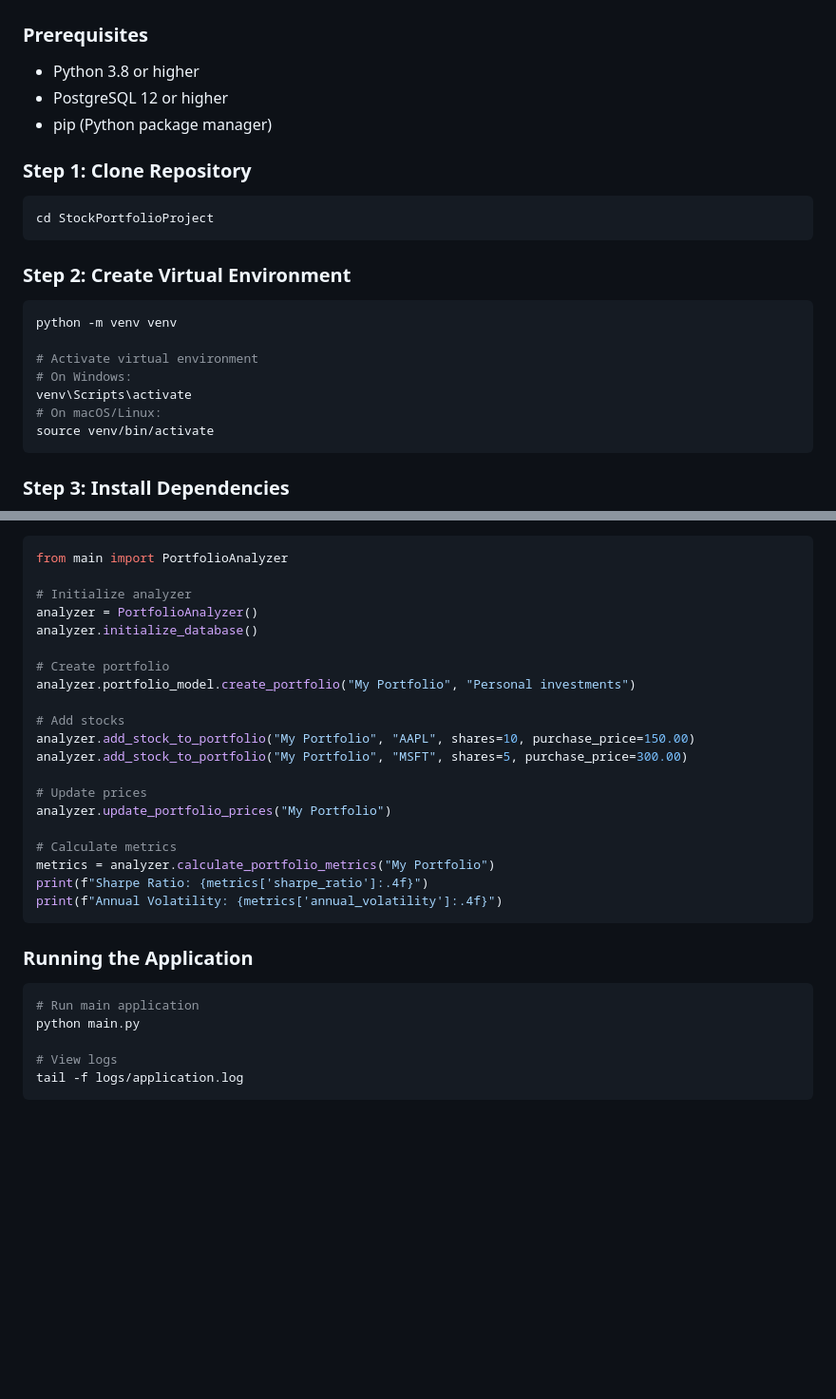
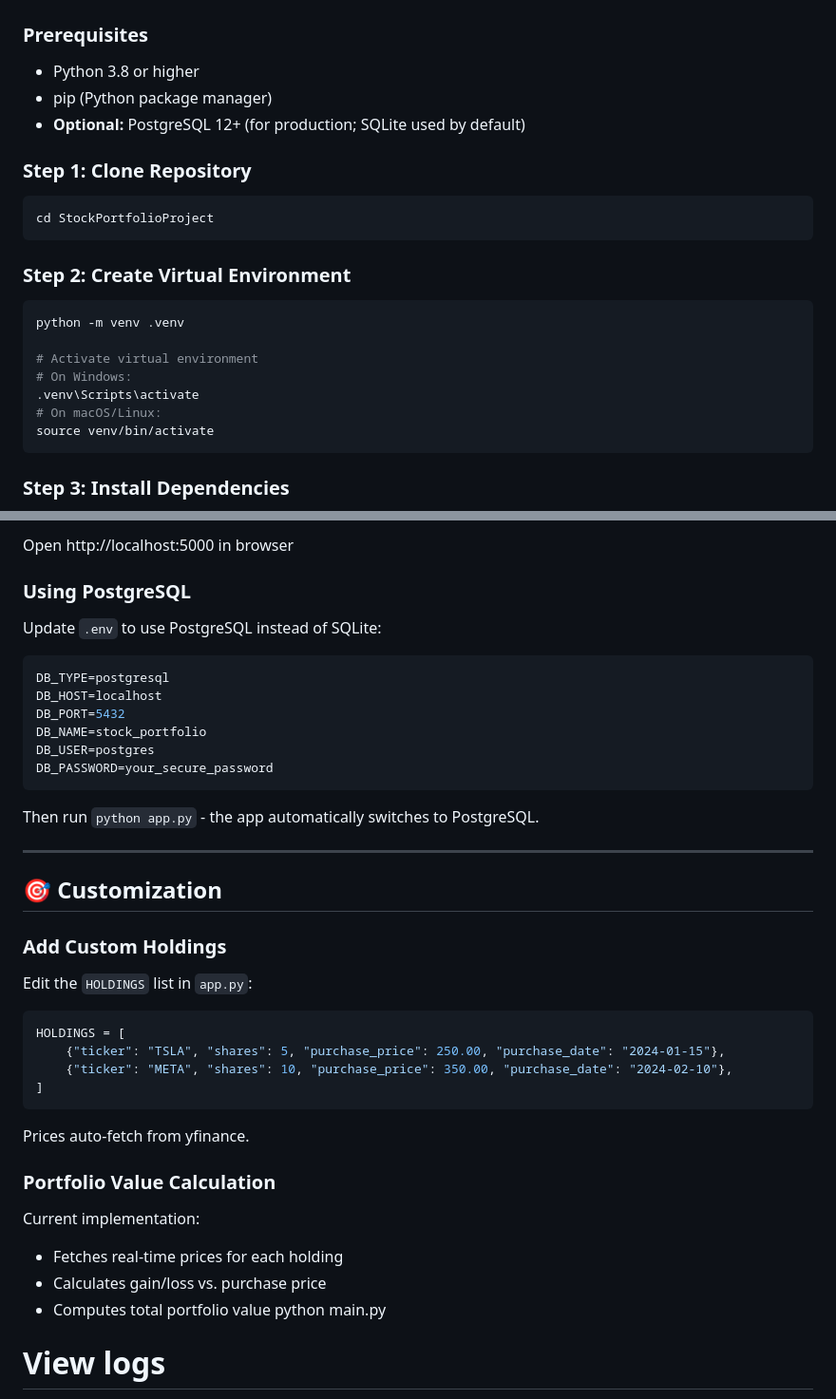
Before and after one commit to AnnieMahajan454/Stock-Portfolio-Analyzer, a Markdown page: README.md, 2 parts joined by grey strips. Shown at 95% size. GitHub-like rendering; blank space fills up the shorter version.

````diff
--- a/README.md
+++ b/README.md
@@ -102,8 +102,8 @@ StockPortfolioProject/
 
 ### Prerequisites
 - Python 3.8 or higher
-- PostgreSQL 12 or higher
 - pip (Python package manager)
+- **Optional:** PostgreSQL 12+ (for production; SQLite used by default)
 
 ### Step 1: Clone Repository
 ```bash
@@ -112,11 +112,11 @@ cd StockPortfolioProject
 
 ### Step 2: Create Virtual Environment
 ```bash
-python -m venv venv
+python -m venv .venv
 
 # Activate virtual environment
 # On Windows:
-venv\Scripts\activate
+.venv\Scripts\activate
 # On macOS/Linux:
 source venv/bin/activate
 ```
@@ -193,31 +230,43 @@ GRANT ALL PRIVILEGES ON DATABASE stock_portfolio TO portfolio_user;
+Open http://localhost:5000 in browser
+
+### Using PostgreSQL
+
+Update `.env` to use PostgreSQL instead of SQLite:
+
+```env
+DB_TYPE=postgresql
+DB_HOST=localhost
+DB_PORT=5432
+DB_NAME=stock_portfolio
+DB_USER=postgres
+DB_PASSWORD=your_secure_password
+```
+
+Then run `python app.py` - the app automatically switches to PostgreSQL.
+
+---
+
+## 🎯 Customization
+
+### Add Custom Holdings
+
+Edit the `HOLDINGS` list in `app.py`:
 
 ```python
-from main import PortfolioAnalyzer
-
-# Initialize analyzer
-analyzer = PortfolioAnalyzer()
-analyzer.initialize_database()
-
-# Create portfolio
-analyzer.portfolio_model.create_portfolio("My Portfolio", "Personal investments")
-
-# Add stocks
-analyzer.add_stock_to_portfolio("My Portfolio", "AAPL", shares=10, purchase_price=150.00)
-analyzer.add_stock_to_portfolio("My Portfolio", "MSFT", shares=5, purchase_price=300.00)
-
-# Update prices
-analyzer.update_portfolio_prices("My Portfolio")
-
-# Calculate metrics
-metrics = analyzer.calculate_portfolio_metrics("My Portfolio")
-print(f"Sharpe Ratio: {metrics['sharpe_ratio']:.4f}")
-print(f"Annual Volatility: {metrics['annual_volatility']:.4f}")
+HOLDINGS = [
+    {"ticker": "TSLA", "shares": 5, "purchase_price": 250.00, "purchase_date": "2024-01-15"},
+    {"ticker": "META", "shares": 10, "purchase_price": 350.00, "purchase_date": "2024-02-10"},
+]
 ```
 
-### Running the Application
+Prices auto-fetch from yfinance.
 
-```bash
-# Run main application
+### Portfolio Value Calculation
+
+Current implementation:
+- Fetches real-time prices for each holding
+- Calculates gain/loss vs. purchase price
+- Computes total portfolio value
 python main.py
 
 # View logs
````
Also changed, not shown: other parts of README.md (+68 -31 lines).
